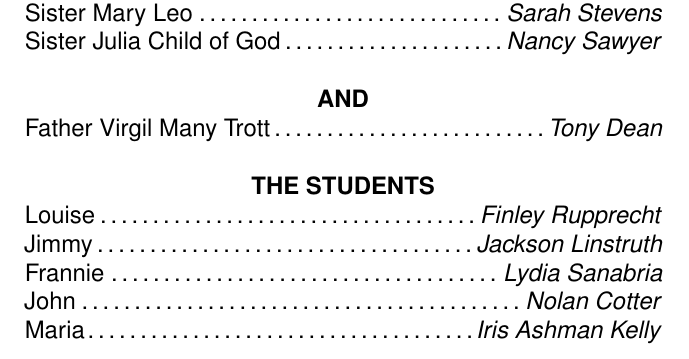
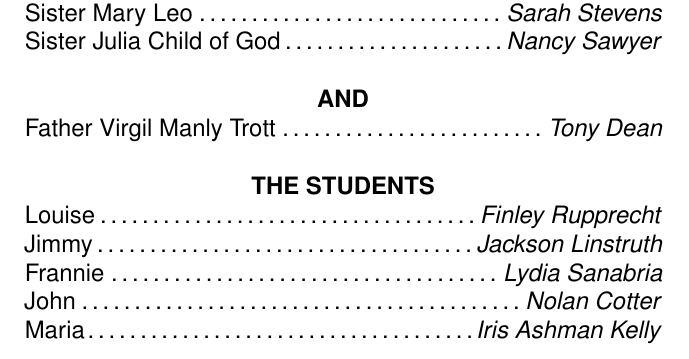
Before and after one commit to tdean1991/theater_program, a LaTeX document (Program.tex): part of page 5 of 7, cut so that both start at the same text. Compiled offline with pdfLaTeX.

Commit message:
Update Program.tex

```diff
--- a/Program.tex
+++ b/Program.tex
@@ -100,7 +100,7 @@ And filled with blessings ev'ry night.}}
 \cast{Sarah Stevens}{Sister Mary Leo}
 \cast{Nancy Sawyer}{Sister Julia Child of God}\\
 \textbf{AND}\\
-\cast{Tony Dean}{Father Virgil Many Trott}\\
+\cast{Tony Dean}{Father Virgil Manly Trott}\\
 \textbf{THE STUDENTS}\\
 \cast{Finley Rupprecht}{Louise}
 \cast{Jackson Linstruth}{Jimmy}
```
